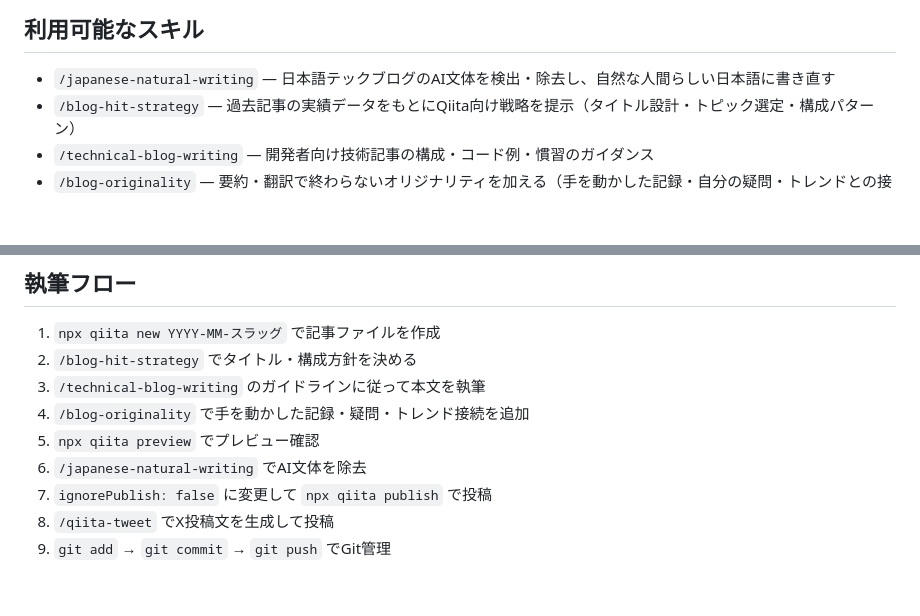
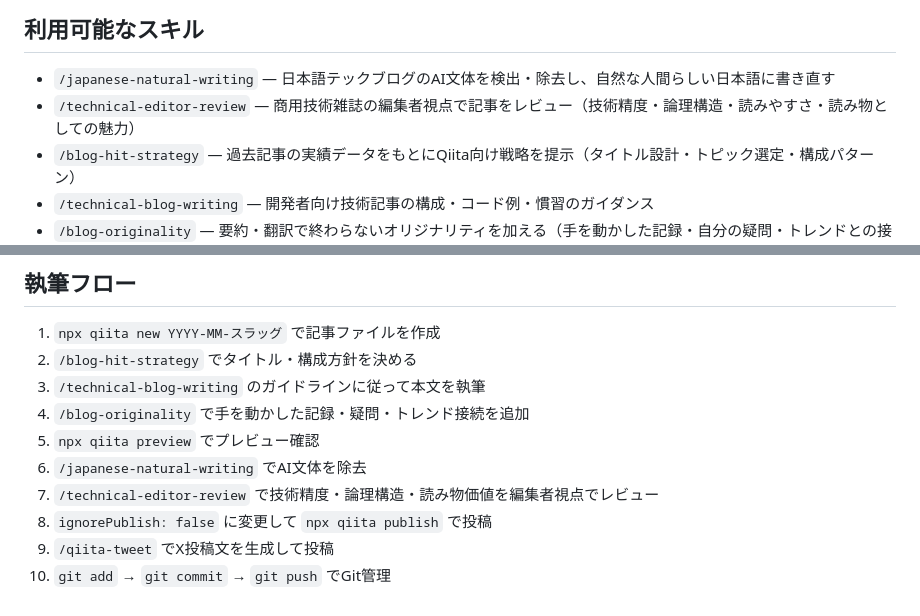
Before and after one commit to yamazaki-yuki-23/qiita-tech-blogs, a Markdown page: CLAUDE.md, 2 parts joined by grey strips. Drawn GitHub-style; blank space fills up the shorter version.

```diff
--- a/CLAUDE.md
+++ b/CLAUDE.md
@@ -49,6 +49,7 @@ YYYY-MM-記事スラッグ.md
 ## 利用可能なスキル
 
 - `/japanese-natural-writing` — 日本語テックブログのAI文体を検出・除去し、自然な人間らしい日本語に書き直す
+- `/technical-editor-review` — 商用技術雑誌の編集者視点で記事をレビュー（技術精度・論理構造・読みやすさ・読み物としての魅力）
 - `/blog-hit-strategy` — 過去記事の実績データをもとにQiita向け戦略を提示（タイトル設計・トピック選定・構成パターン）
 - `/technical-blog-writing` — 開発者向け技術記事の構成・コード例・慣習のガイダンス
 - `/blog-originality` — 要約・翻訳で終わらないオリジナリティを加える（手を動かした記録・自分の疑問・トレンドとの接続）
@@ -66,6 +67,7 @@ YYYY-MM-記事スラッグ.md
 4. `/blog-originality` で手を動かした記録・疑問・トレンド接続を追加
 5. `npx qiita preview` でプレビュー確認
 6. `/japanese-natural-writing` でAI文体を除去
-7. `ignorePublish: false` に変更して `npx qiita publish` で投稿
-8. `/qiita-tweet` でX投稿文を生成して投稿
-9. `git add` → `git commit` → `git push` でGit管理
+7. `/technical-editor-review` で技術精度・論理構造・読み物価値を編集者視点でレビュー
+8. `ignorePublish: false` に変更して `npx qiita publish` で投稿
+9. `/qiita-tweet` でX投稿文を生成して投稿
+10. `git add` → `git commit` → `git push` でGit管理
```
Also changed, not shown: public/2026-05-zero-agent-native-experiment.md (added, +536 -0 lines).
